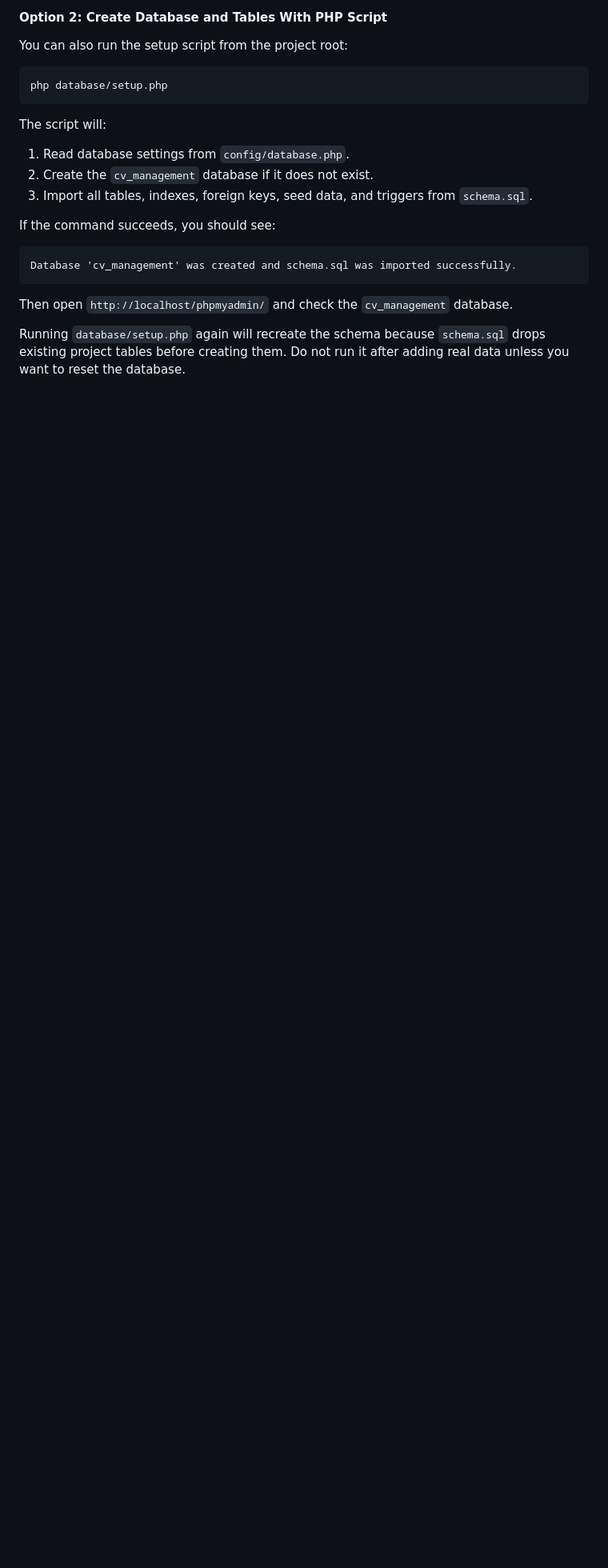
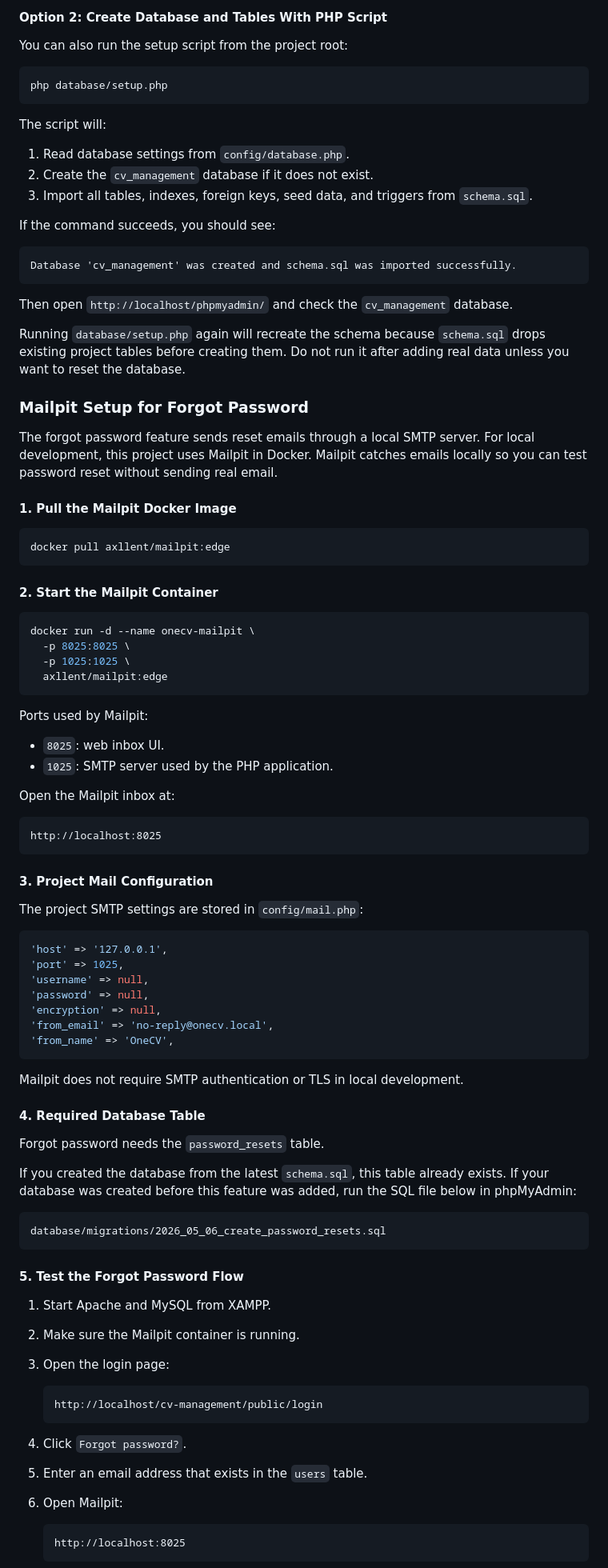
Before and after one commit to nhatmintlenguyen/cv-management, a Markdown page: README.md, the part around one of its changes. Shown at 80% size. GitHub-like rendering; blank space fills up the shorter version.

Commit message:
update README to guide other to setup mailpit

````diff
--- a/README.md
+++ b/README.md
@@ -314,3 +314,81 @@ Running `database/setup.php` again will recreate the schema because
 `schema.sql` drops existing project tables before creating them. Do not run it
 after adding real data unless you want to reset the database.
 
+### Mailpit Setup for Forgot Password
+
+The forgot password feature sends reset emails through a local SMTP server.
+For local development, this project uses Mailpit in Docker. Mailpit catches
+emails locally so you can test password reset without sending real email.
+
+#### 1. Pull the Mailpit Docker Image
+
+```bash
+docker pull axllent/mailpit:edge
+```
+
+#### 2. Start the Mailpit Container
+
+```bash
+docker run -d --name onecv-mailpit \
+  -p 8025:8025 \
+  -p 1025:1025 \
+  axllent/mailpit:edge
+```
+
+Ports used by Mailpit:
+
+- `8025`: web inbox UI.
+- `1025`: SMTP server used by the PHP application.
+
+Open the Mailpit inbox at:
+
+```text
+http://localhost:8025
+```
+
+#### 3. Project Mail Configuration
+
+The project SMTP settings are stored in `config/mail.php`:
+
+```php
+'host' => '127.0.0.1',
+'port' => 1025,
+'username' => null,
+'password' => null,
+'encryption' => null,
+'from_email' => 'no-reply@onecv.local',
+'from_name' => 'OneCV',
+```
+
+Mailpit does not require SMTP authentication or TLS in local development.
+
+#### 4. Required Database Table
+
+Forgot password needs the `password_resets` table.
+
+If you created the database from the latest `schema.sql`, this table already
+exists. If your database was created before this feature was added, run the SQL
+file below in phpMyAdmin:
+
+```text
+database/migrations/2026_05_06_create_password_resets.sql
+```
+
+#### 5. Test the Forgot Password Flow
+
+1. Start Apache and MySQL from XAMPP.
+2. Make sure the Mailpit container is running.
+3. Open the login page:
+
+   ```text
+   http://localhost/cv-management/public/login
+   ```
+
+4. Click `Forgot password?`.
+5. Enter an email address that exists in the `users` table.
+6. Open Mailpit:
+
+   ```text
+   http://localhost:8025
+   ```
+
````
Also changed, not shown: other parts of README.md (+12 -0 lines).
